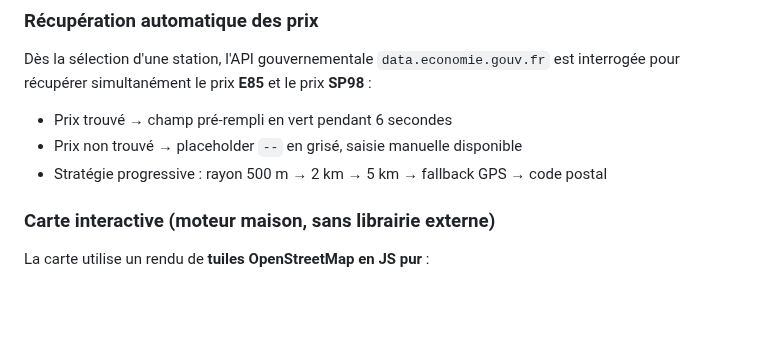
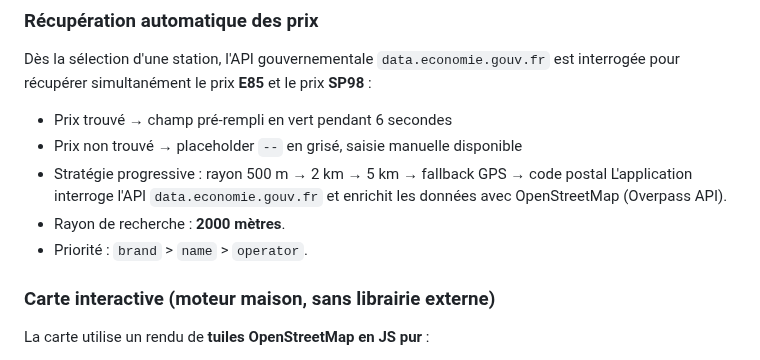
Before and after one commit to fdaubercy/suivi-conso-carburant, a Markdown page: README.md, the part around the change. Rendered like a GitHub page; blank space fills up the shorter version.

```diff
--- a/README.md
+++ b/README.md
@@ -25,6 +25,9 @@ pour récupérer simultanément le prix **E85** et le prix **SP98** :
 - Prix trouvé → champ pré-rempli en vert pendant 6 secondes
 - Prix non trouvé → placeholder `--` en grisé, saisie manuelle disponible
 - Stratégie progressive : rayon 500 m → 2 km → 5 km → fallback GPS → code postal
+L'application interroge l'API `data.economie.gouv.fr` et enrichit les données avec OpenStreetMap (Overpass API).
+- Rayon de recherche : **2000 mètres**.
+- Priorité : `brand` > `name` > `operator`.
 
 ### Carte interactive (moteur maison, sans librairie externe)
 La carte utilise un rendu de **tuiles OpenStreetMap en JS pur** :
```
Also changed, not shown: CHANGELOG.md (+15 -5 lines).
